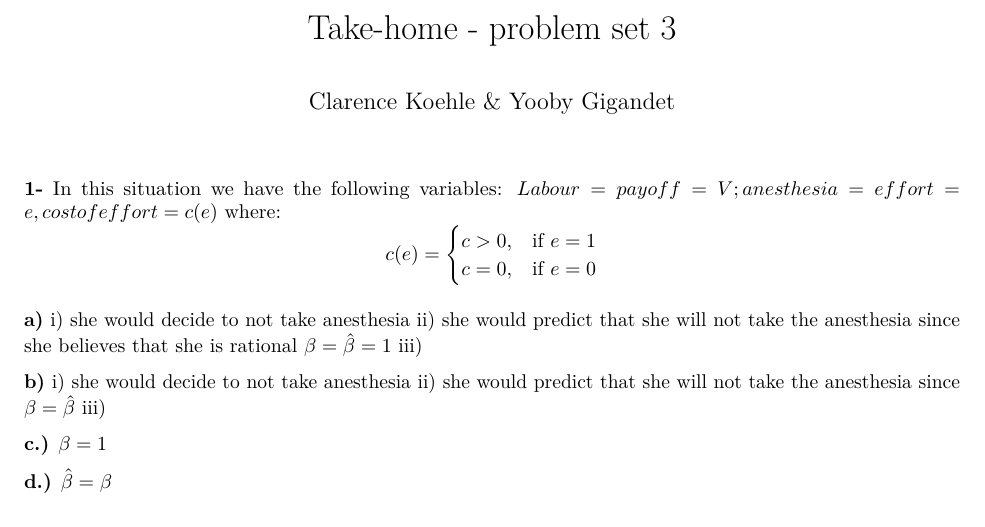
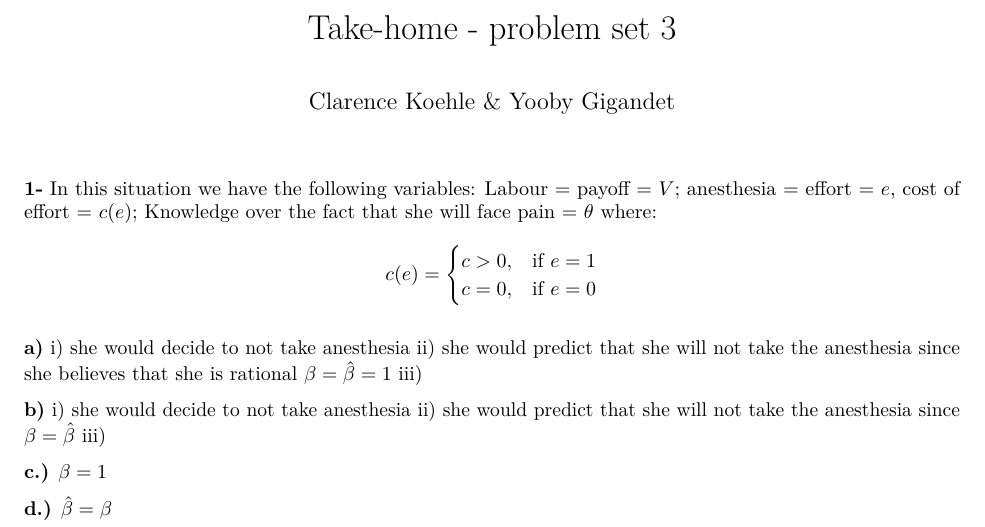
Before and after one commit to ygigandet/BE-HW3, an R Markdown document (HW3.Rmd): part of the page, cut so that both start at the same text. Rendered offline with R 4.5, knitr and Pandoc, then LaTeX, with nearby package versions.

Commit message:
theta variable

```diff
--- a/HW3.Rmd
+++ b/HW3.Rmd
@@ -6,7 +6,7 @@ output: pdf_document
 
 **1-**
 In this situation we have the following variables:
-$Labour = payoff = V; anesthesia = effort = e, cost\space of\space effort = c(e)$
+Labour = payoff = $V$; anesthesia = effort = $e$, cost of effort = $c(e)$; Knowledge over the fact that she will face pain = $\theta$
 where:
 $$c(e) = \begin{cases} c > 0, & \mbox{if } e =1 \\ c = 0, & \mbox{if } e = 0 \end{cases}$$
 
```
